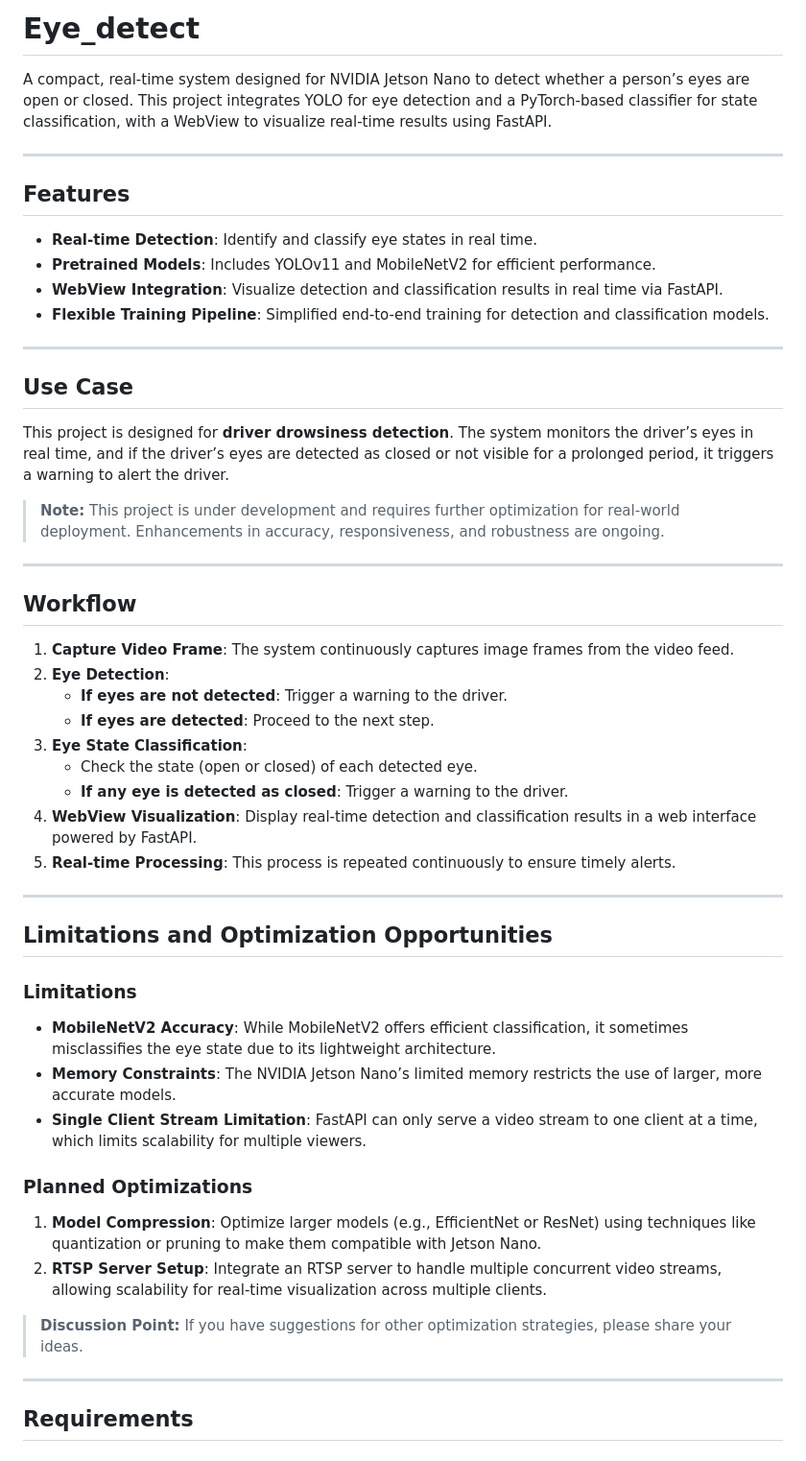
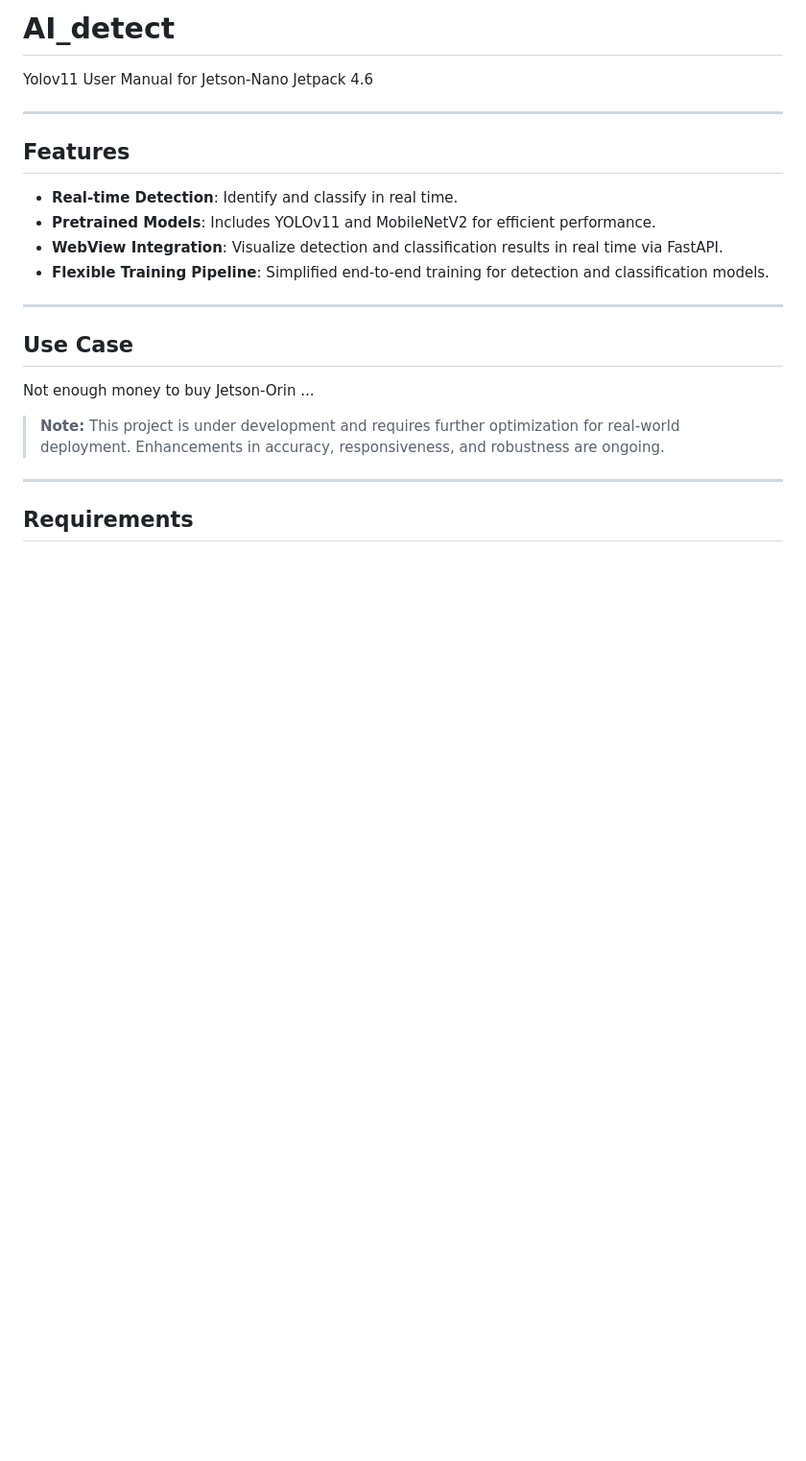
Before and after one commit to nhat5320000/Eye_detect, a Markdown page: README.md, the part around the change. Shown at 96% size. Rendered like a GitHub page; blank space fills up the shorter version.

```diff
--- a/README.md
+++ b/README.md
@@ -1,11 +1,11 @@
-# Eye_detect
+# AI_detect
 
-A compact, real-time system designed for NVIDIA Jetson Nano to detect whether a person’s eyes are open or closed. This project integrates YOLO for eye detection and a PyTorch-based classifier for state classification, with a WebView to visualize real-time results using FastAPI.
+Yolov11 User Manual for Jetson-Nano Jetpack 4.6
 
 ---
 
 ## **Features**
-- **Real-time Detection**: Identify and classify eye states in real time.
+- **Real-time Detection**: Identify and classify in real time.
 - **Pretrained Models**: Includes YOLOv11 and MobileNetV2 for efficient performance.
 - **WebView Integration**: Visualize detection and classification results in real time via FastAPI.
 - **Flexible Training Pipeline**: Simplified end-to-end training for detection and classification models.
@@ -13,39 +13,12 @@ A compact, real-time system designed for NVIDIA Jetson Nano to detect whether a
 ---
 
 ## **Use Case**
-This project is designed for **driver drowsiness detection**. The system monitors the driver’s eyes in real time, and if the driver’s eyes are detected as closed or not visible for a prolonged period, it triggers a warning to alert the driver.
+Not enough money to buy Jetson-Orin ...
 
 > **Note:** This project is under development and requires further optimization for real-world deployment. Enhancements in accuracy, responsiveness, and robustness are ongoing.
 
 ---
 
-## **Workflow**
-
-1. **Capture Video Frame**: The system continuously captures image frames from the video feed.
-2. **Eye Detection**:
-   - **If eyes are not detected**: Trigger a warning to the driver.
-   - **If eyes are detected**: Proceed to the next step.
-3. **Eye State Classification**:
-   - Check the state (open or closed) of each detected eye.
-   - **If any eye is detected as closed**: Trigger a warning to the driver.
-4. **WebView Visualization**: Display real-time detection and classification results in a web interface powered by FastAPI.
-5. **Real-time Processing**: This process is repeated continuously to ensure timely alerts.
-
----
-
-## **Limitations and Optimization Opportunities**
-
-### **Limitations**
-- **MobileNetV2 Accuracy**: While MobileNetV2 offers efficient classification, it sometimes misclassifies the eye state due to its lightweight architecture.
-- **Memory Constraints**: The NVIDIA Jetson Nano’s limited memory restricts the use of larger, more accurate models.
-- **Single Client Stream Limitation**: FastAPI can only serve a video stream to one client at a time, which limits scalability for multiple viewers.
-
-### **Planned Optimizations**
-1. **Model Compression**: Optimize larger models (e.g., EfficientNet or ResNet) using techniques like quantization or pruning to make them compatible with Jetson Nano.
-2. **RTSP Server Setup**: Integrate an RTSP server to handle multiple concurrent video streams, allowing scalability for real-time visualization across multiple clients.
-> **Discussion Point:** If you have suggestions for other optimization strategies, please share your ideas.
-
----
 
 ## **Requirements**
 
```
